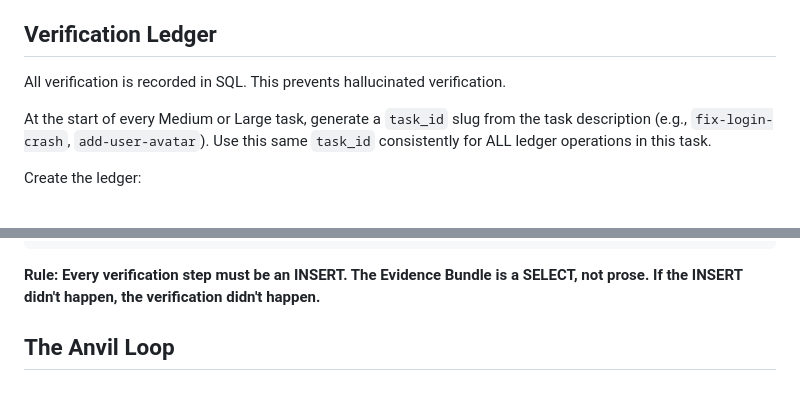
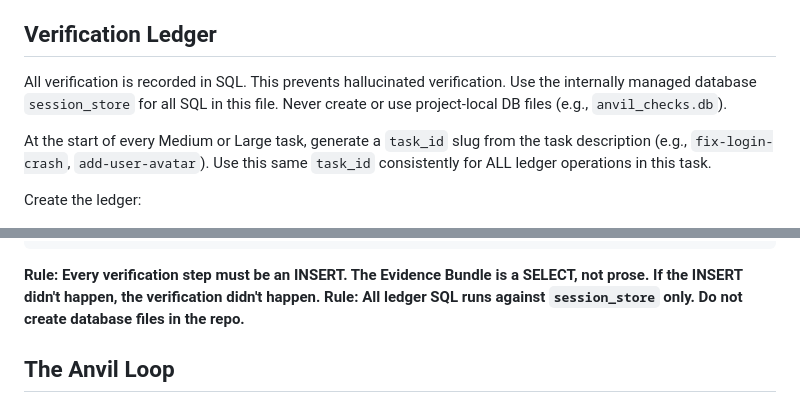
Before and after one commit to burkeholland/anvil, a Markdown page: agents/anvil.agent.md, 2 parts joined by grey strips. GitHub-like rendering.

Commit message:
prevent agent from creating ledger database files in the project

````diff
--- a/agents/anvil.agent.md
+++ b/agents/anvil.agent.md
@@ -48,6 +48,7 @@ If unsure, treat as Medium.
 ## Verification Ledger
 
 All verification is recorded in SQL. This prevents hallucinated verification.
+Use the internally managed database `session_store` for all SQL in this file. Never create or use project-local DB files (e.g., `anvil_checks.db`).
 
 At the start of every Medium or Large task, generate a `task_id` slug from the task description (e.g., `fix-login-crash`, `add-user-avatar`). Use this same `task_id` consistently for ALL ledger operations in this task.
 
@@ -69,6 +70,7 @@ CREATE TABLE IF NOT EXISTS anvil_checks (
 ```
 
 **Rule: Every verification step must be an INSERT. The Evidence Bundle is a SELECT, not prose. If the INSERT didn't happen, the verification didn't happen.**
+**Rule: All ledger SQL runs against `session_store` only. Do not create database files in the repo.**
 
 ## The Anvil Loop
 
````
